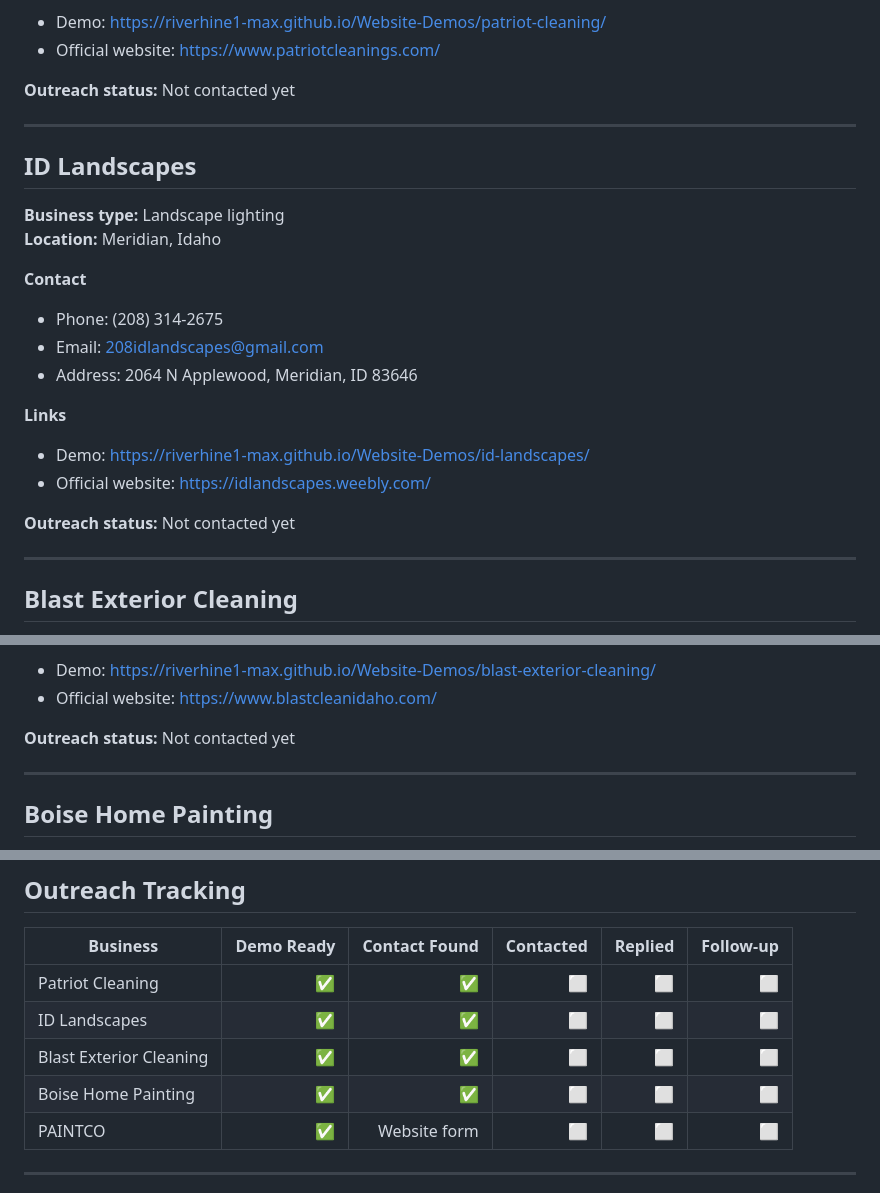
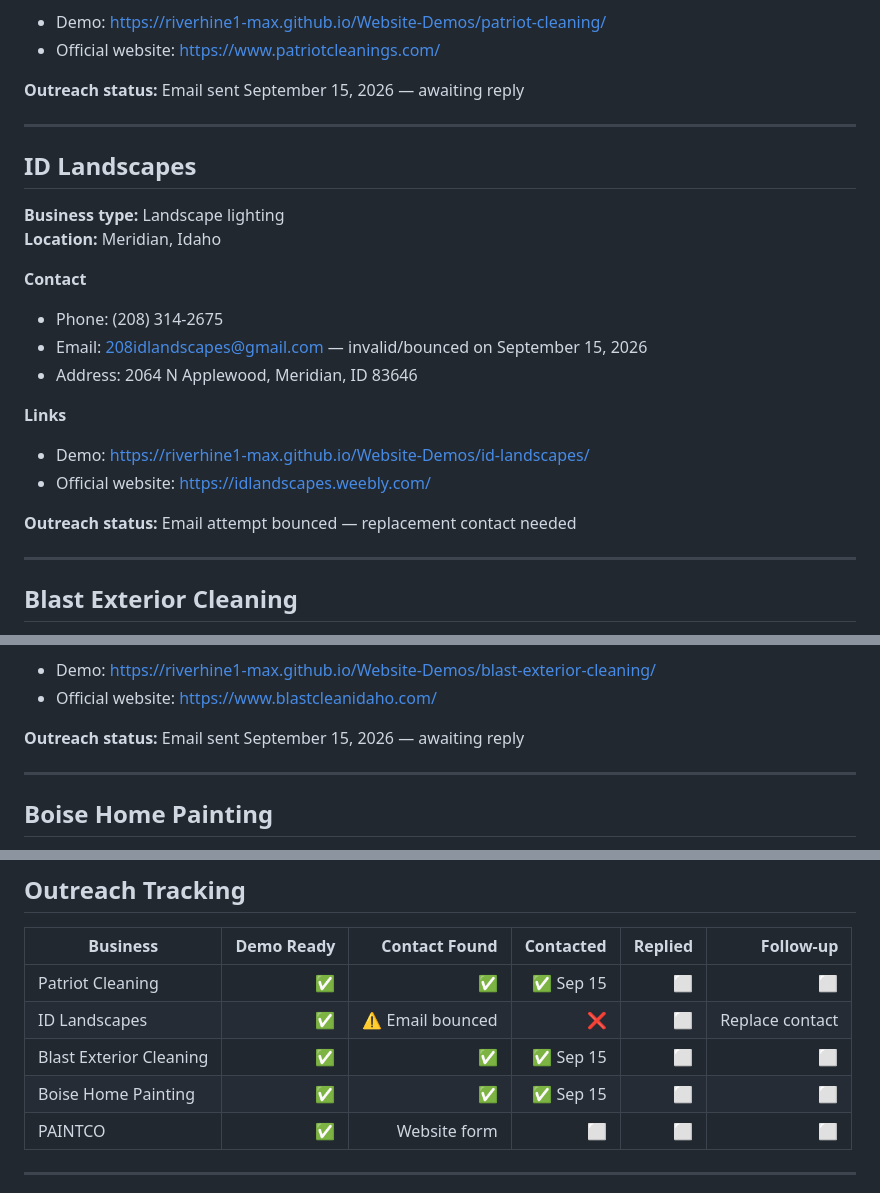
Before and after one commit to riverhine1-max/Website-Demos, a Markdown page: README.md, 3 parts joined by grey strips. Rendered like a GitHub page.

```diff
--- a/README.md
+++ b/README.md
@@ -20,7 +20,7 @@ A collection of unofficial redesign concepts for local Treasure Valley businesse
 - Demo: https://riverhine1-max.github.io/Website-Demos/patriot-cleaning/
 - Official website: https://www.patriotcleanings.com/
 
-**Outreach status:** Not contacted yet
+**Outreach status:** Email sent September 15, 2026 — awaiting reply
 
 ---
 
@@ -31,14 +31,14 @@ A collection of unofficial redesign concepts for local Treasure Valley businesse
 
 **Contact**
 - Phone: (208) 314-2675
-- Email: 208idlandscapes@gmail.com
+- Email: 208idlandscapes@gmail.com — invalid/bounced on September 15, 2026
 - Address: 2064 N Applewood, Meridian, ID 83646
 
 **Links**
 - Demo: https://riverhine1-max.github.io/Website-Demos/id-landscapes/
 - Official website: https://idlandscapes.weebly.com/
 
-**Outreach status:** Not contacted yet
+**Outreach status:** Email attempt bounced — replacement contact needed
 
 ---
 
@@ -56,7 +56,7 @@ A collection of unofficial redesign concepts for local Treasure Valley businesse
 - Demo: https://riverhine1-max.github.io/Website-Demos/blast-exterior-cleaning/
 - Official website: https://www.blastcleanidaho.com/
 
-**Outreach status:** Not contacted yet
+**Outreach status:** Email sent September 15, 2026 — awaiting reply
 
 ---
 
@@ -106,10 +106,10 @@ https://riverhine1-max.github.io/Website-Demos/
 
 | Business | Demo Ready | Contact Found | Contacted | Replied | Follow-up |
 |---|---:|---:|---:|---:|---:|
-| Patriot Cleaning | ✅ | ✅ | ⬜ | ⬜ | ⬜ |
-| ID Landscapes | ✅ | ✅ | ⬜ | ⬜ | ⬜ |
-| Blast Exterior Cleaning | ✅ | ✅ | ⬜ | ⬜ | ⬜ |
-| Boise Home Painting | ✅ | ✅ | ⬜ | ⬜ | ⬜ |
+| Patriot Cleaning | ✅ | ✅ | ✅ Sep 15 | ⬜ | ⬜ |
+| ID Landscapes | ✅ | ⚠️ Email bounced | ❌ | ⬜ | Replace contact |
+| Blast Exterior Cleaning | ✅ | ✅ | ✅ Sep 15 | ⬜ | ⬜ |
+| Boise Home Painting | ✅ | ✅ | ✅ Sep 15 | ⬜ | ⬜ |
 | PAINTCO | ✅ | Website form | ⬜ | ⬜ | ⬜ |
 
 ---
```
Also changed, not shown: other parts of README.md (+1 -1 lines).
